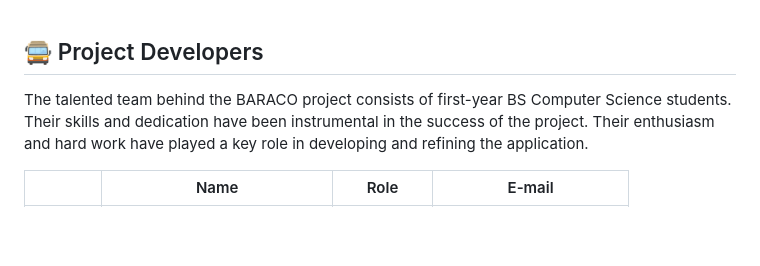
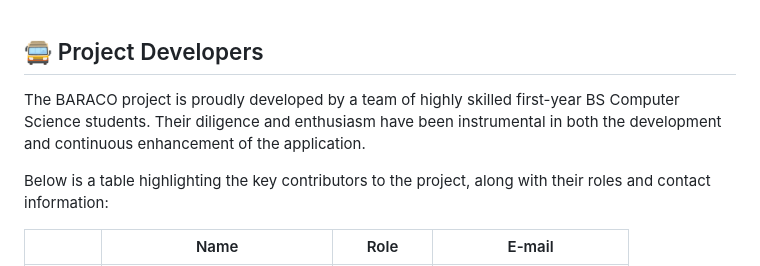
Before and after one commit to andavael/BARACO, a Markdown page: README.md, the part around the change. GitHub-like rendering; blank space fills up the shorter version.

```diff
--- a/README.md
+++ b/README.md
@@ -58,7 +58,9 @@ These deliverables are designed to offer immediate benefits and lay the groundwo
 </br>
 
 ## <a id="proj_developers"> 🚍 Project Developers </a>
-The talented team behind the BARACO project consists of first-year BS Computer Science students. Their skills and dedication have been instrumental in the success of the project. Their enthusiasm and hard work have played a key role in developing and refining the application.
+The BARACO project is proudly developed by a team of highly skilled first-year BS Computer Science students. Their diligence and enthusiasm have been instrumental in both the development and continuous enhancement of the application.
+
+Below is a table highlighting the key contributors to the project, along with their roles and contact information:
 
 <table>
   <thead>
```
